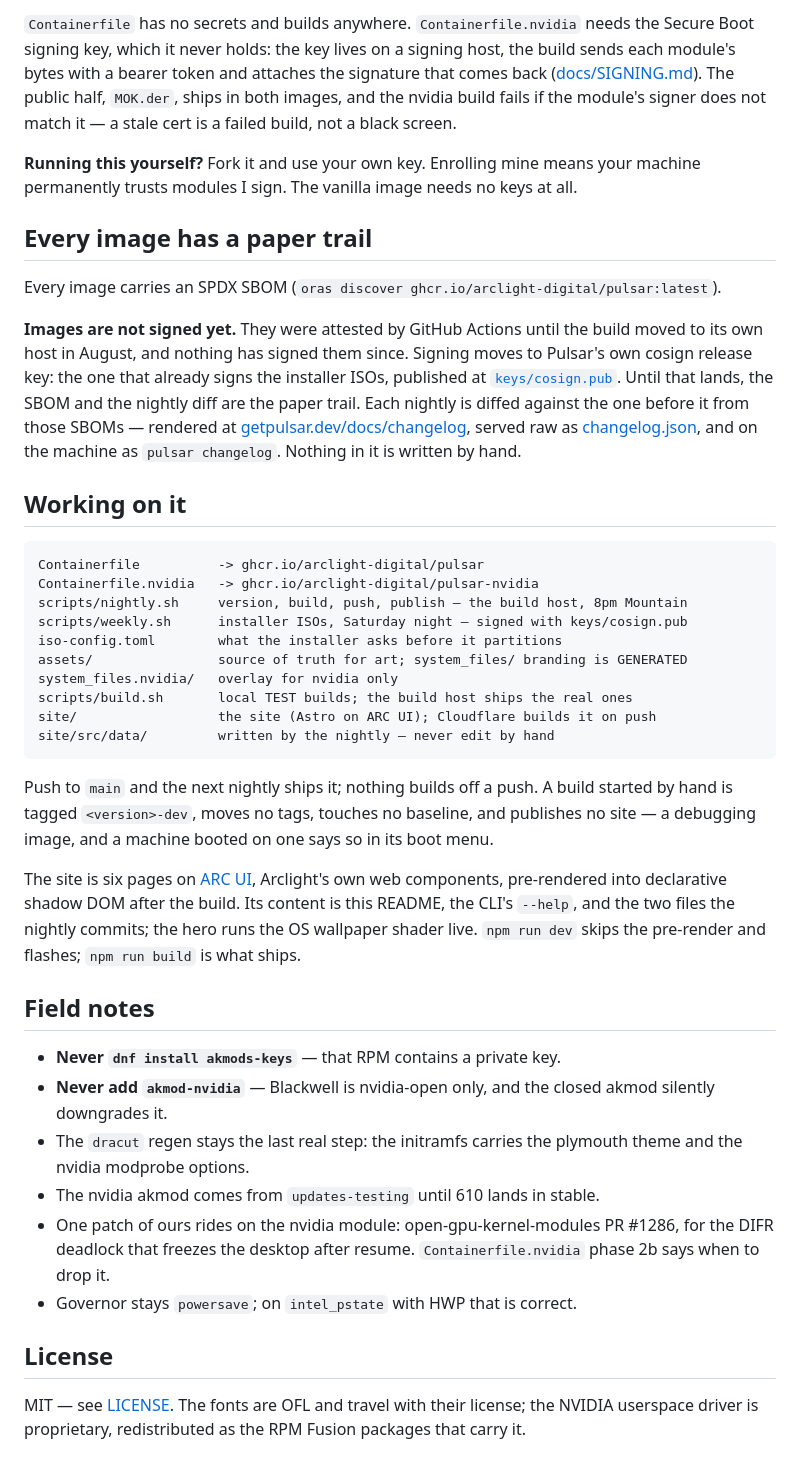
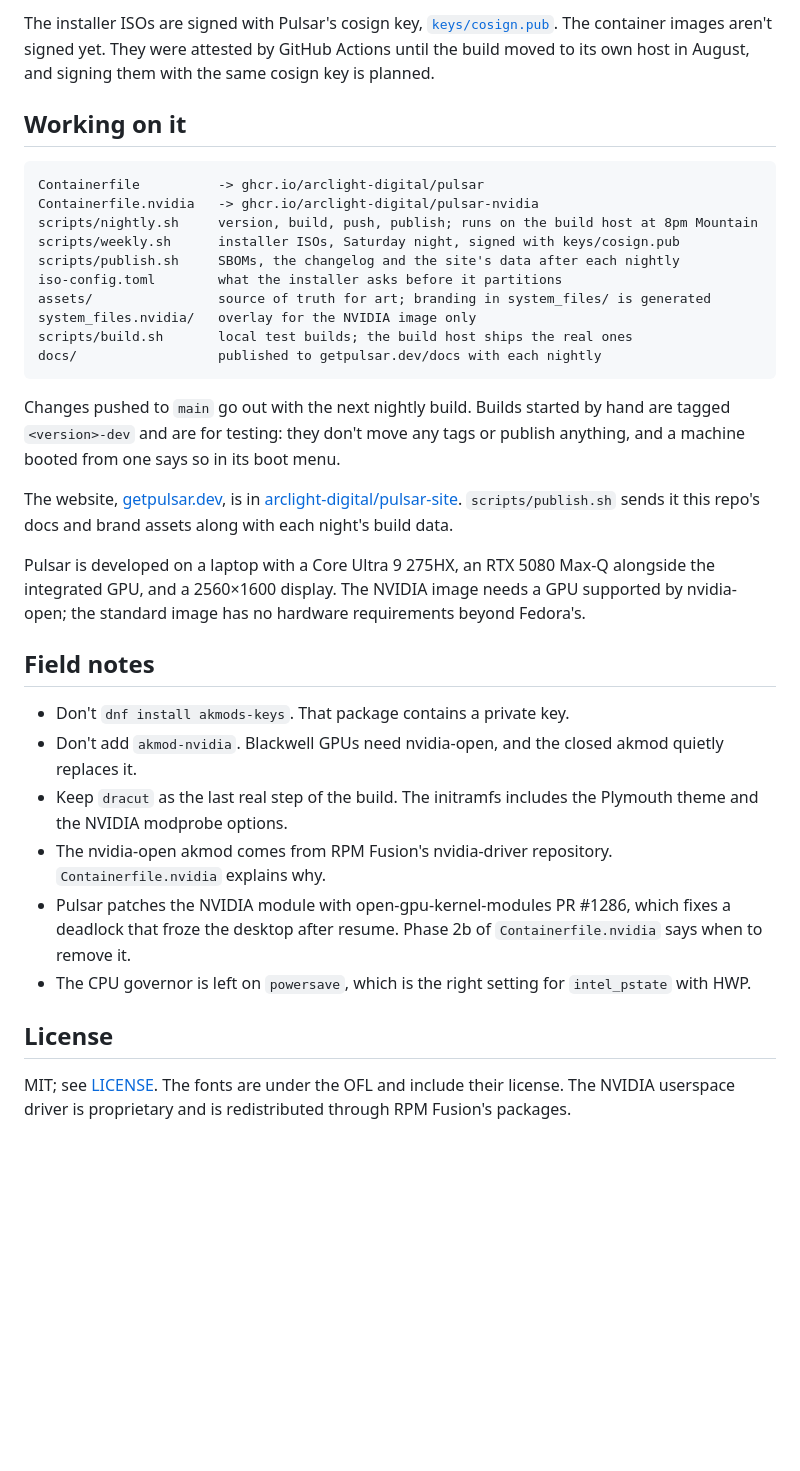
Before and after one commit to arclight-digital/pulsar, a Markdown page: README.md, the part around one of its changes. Drawn GitHub-style; blank space fills up the shorter version.

````diff
--- a/README.md
+++ b/README.md
@@ -216,71 +233,55 @@ pulsar-update-auto.timer` turns background staging off.
-`Containerfile` has no secrets and builds anywhere. `Containerfile.nvidia`
-needs the Secure Boot signing key, which it never holds: the key lives on a
-signing host, the build sends each module's bytes with a bearer token and
-attaches the signature that comes back ([docs/SIGNING.md](docs/SIGNING.md)).
-The public half, `MOK.der`, ships in both images, and the nvidia build fails
-if the module's signer does not match it — a stale cert is a failed build,
-not a black screen.
-
-**Running this yourself?** Fork it and use your own key. Enrolling mine means
-your machine permanently trusts modules I sign. The vanilla image needs no
-keys at all.
-
-## Every image has a paper trail
-
-Every image carries an SPDX SBOM
-(`oras discover ghcr.io/arclight-digital/pulsar:latest`).
-
-**Images are not signed yet.** They were attested by GitHub Actions until the
-build moved to its own host in August, and nothing has signed them since.
-Signing moves to Pulsar's own cosign release key: the one that already signs
-the installer ISOs, published at [`keys/cosign.pub`](keys/cosign.pub). Until
-that lands, the SBOM and the nightly diff are the paper trail. Each nightly is
-diffed against the one before it from those SBOMs — rendered at
-[getpulsar.dev/docs/changelog](https://getpulsar.dev/docs/changelog),
-served raw as [changelog.json](https://getpulsar.dev/changelog.json),
-and on the machine as `pulsar changelog`. Nothing in it is written by hand.
+The installer ISOs are signed with Pulsar's cosign key,
+[`keys/cosign.pub`](keys/cosign.pub). The container images aren't signed
+yet. They were attested by GitHub Actions until the build moved to its own
+host in August, and signing them with the same cosign key is planned.
 
 ## Working on it
 
 ```text
 Containerfile          -> ghcr.io/arclight-digital/pulsar
 Containerfile.nvidia   -> ghcr.io/arclight-digital/pulsar-nvidia
-scripts/nightly.sh     version, build, push, publish — the build host, 8pm Mountain
-scripts/weekly.sh      installer ISOs, Saturday night — signed with keys/cosign.pub
+scripts/nightly.sh     version, build, push, publish; runs on the build host at 8pm Mountain
+scripts/weekly.sh      installer ISOs, Saturday night, signed with keys/cosign.pub
+scripts/publish.sh     SBOMs, the changelog and the site's data after each nightly
 iso-config.toml        what the installer asks before it partitions
-assets/                source of truth for art; system_files/ branding is GENERATED
-system_files.nvidia/   overlay for nvidia only
-scripts/build.sh       local TEST builds; the build host ships the real ones
-site/                  the site (Astro on ARC UI); Cloudflare builds it on push
-site/src/data/         written by the nightly — never edit by hand
+assets/                source of truth for art; branding in system_files/ is generated
+system_files.nvidia/   overlay for the NVIDIA image only
+scripts/build.sh       local test builds; the build host ships the real ones
+docs/                  published to getpulsar.dev/docs with each nightly
 ```
 
-Push to `main` and the next nightly ships it; nothing builds off a push. A
-build started by hand is tagged `<version>-dev`, moves no tags, touches no
-baseline, and publishes no site — a debugging image, and a machine booted on
-one says so in its boot menu.
+Changes pushed to `main` go out with the next nightly build. Builds started
+by hand are tagged `<version>-dev` and are for testing: they don't move any
+tags or publish anything, and a machine booted from one says so in its boot
+menu.
 
-The site is six pages on [ARC UI](https://arcui.dev), Arclight's own web
-components, pre-rendered into declarative shadow DOM after the build. Its
-content is this README, the CLI's `--help`, and the two files the nightly
-commits; the hero runs the OS wallpaper shader live. `npm run dev` skips the
-pre-render and flashes; `npm run build` is what ships.
+The website, [getpulsar.dev](https://getpulsar.dev), is in
+[arclight-digital/pulsar-site](https://github.com/arclight-digital/pulsar-site).
+`scripts/publish.sh` sends it this repo's docs and brand assets along with
+each night's build data.
+
+Pulsar is developed on a laptop with a Core Ultra 9 275HX, an RTX 5080
+Max-Q alongside the integrated GPU, and a 2560×1600 display. The NVIDIA
+image needs a GPU supported by nvidia-open; the standard image has no
+hardware requirements beyond Fedora's.
 
 ## Field notes
 
-- **Never `dnf install akmods-keys`** — that RPM contains a private key.
-- **Never add `akmod-nvidia`** — Blackwell is nvidia-open only, and the
-  closed akmod silently downgrades it.
-- The `dracut` regen stays the last real step: the initramfs carries the
-  plymouth theme and the nvidia modprobe options.
-- The nvidia akmod comes from `updates-testing` until 610 lands in stable.
-- One patch of ours rides on the nvidia module: open-gpu-kernel-modules
-  PR #1286, for the DIFR deadlock that freezes the desktop after resume.
-  `Containerfile.nvidia` phase 2b says when to drop it.
-- Governor stays `powersave`; on `intel_pstate` with HWP that is correct.
+- Don't `dnf install akmods-keys`. That package contains a private key.
+- Don't add `akmod-nvidia`. Blackwell GPUs need nvidia-open, and the closed
+  akmod quietly replaces it.
+- Keep `dracut` as the last real step of the build. The initramfs includes
+  the Plymouth theme and the NVIDIA modprobe options.
+- The nvidia-open akmod comes from RPM Fusion's nvidia-driver repository.
+  `Containerfile.nvidia` explains why.
+- Pulsar patches the NVIDIA module with open-gpu-kernel-modules PR #1286,
+  which fixes a deadlock that froze the desktop after resume. Phase 2b of
+  `Containerfile.nvidia` says when to remove it.
+- The CPU governor is left on `powersave`, which is the right setting for
+  `intel_pstate` with HWP.
 
 ## License
 
-MIT — see [LICENSE](LICENSE). The fonts are OFL and travel with their
-license; the NVIDIA userspace driver is proprietary, redistributed as the
-RPM Fusion packages that carry it.
+MIT; see [LICENSE](LICENSE). The fonts are under the OFL and include their
+license. The NVIDIA userspace driver is proprietary and is redistributed
+through RPM Fusion's packages.
````
Also changed, not shown: other parts of README.md (+178 -161 lines).
